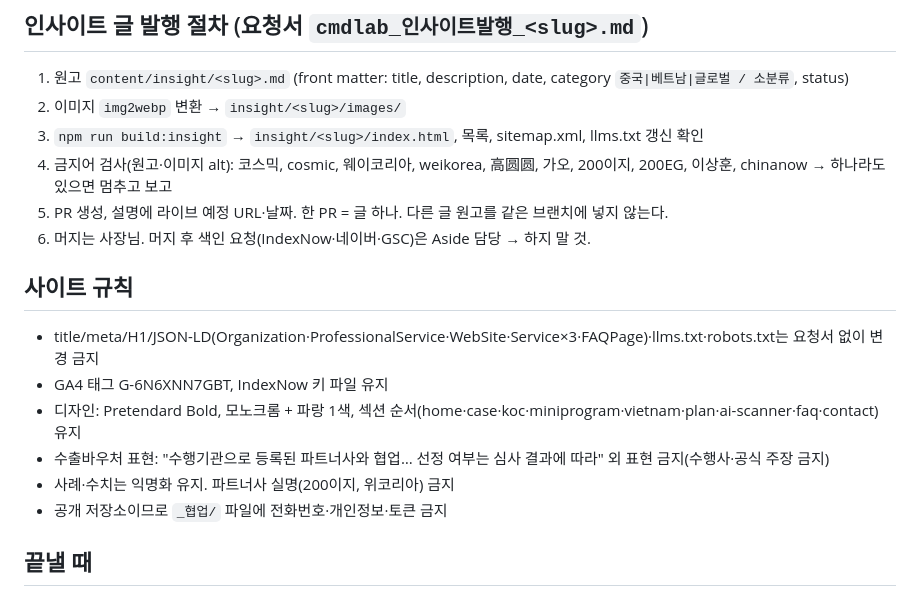
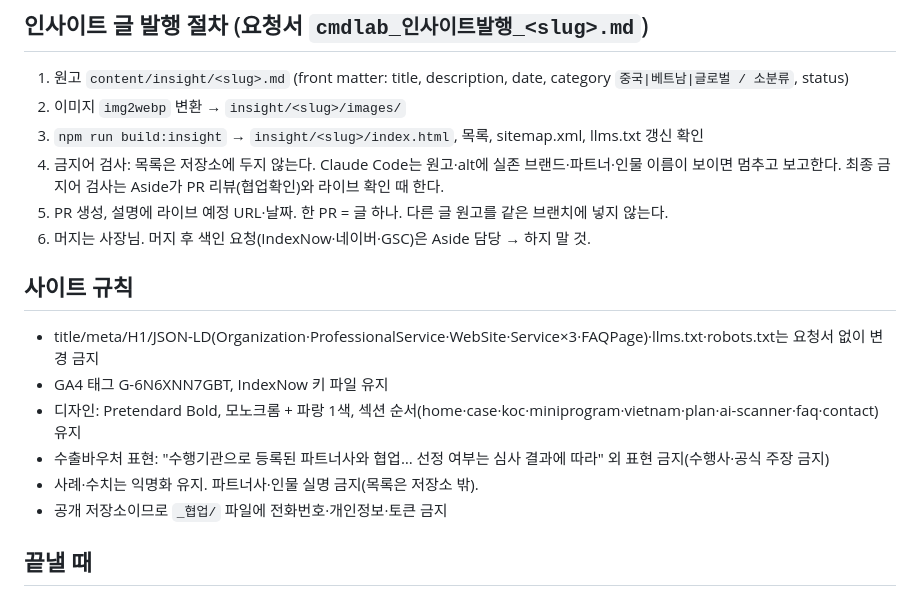
Before and after one commit to coorocket/cmdlab, a Markdown page: _협업/지침.md, the part around the change. Rendered like a GitHub page.

Commit message:
docs: _협업 지침에서 금지어 원문 제거

```diff
--- a/_협업/지침.md
+++ b/_협업/지침.md
@@ -20,7 +20,7 @@
 1. 원고 `content/insight/<slug>.md` (front matter: title, description, date, category `중국|베트남|글로벌 / 소분류`, status)
 2. 이미지 `img2webp` 변환 → `insight/<slug>/images/`
 3. `npm run build:insight` → `insight/<slug>/index.html`, 목록, sitemap.xml, llms.txt 갱신 확인
-4. 금지어 검사(원고·이미지 alt): 코스믹, cosmic, 웨이코리아, weikorea, 高圆圆, 가오, 200이지, 200EG, 이상훈, chinanow → 하나라도 있으면 멈추고 보고
+4. 금지어 검사: 목록은 저장소에 두지 않는다. Claude Code는 원고·alt에 실존 브랜드·파트너·인물 이름이 보이면 멈추고 보고한다. 최종 금지어 검사는 Aside가 PR 리뷰(협업확인)와 라이브 확인 때 한다.
 5. PR 생성, 설명에 라이브 예정 URL·날짜. 한 PR = 글 하나. 다른 글 원고를 같은 브랜치에 넣지 않는다.
 6. 머지는 사장님. 머지 후 색인 요청(IndexNow·네이버·GSC)은 Aside 담당 → 하지 말 것.
 
@@ -29,7 +29,7 @@
 - GA4 태그 G-6N6XNN7GBT, IndexNow 키 파일 유지
 - 디자인: Pretendard Bold, 모노크롬 + 파랑 1색, 섹션 순서(home·case·koc·miniprogram·vietnam·plan·ai-scanner·faq·contact) 유지
 - 수출바우처 표현: "수행기관으로 등록된 파트너사와 협업… 선정 여부는 심사 결과에 따라" 외 표현 금지(수행사·공식 주장 금지)
-- 사례·수치는 익명화 유지. 파트너사 실명(200이지, 위코리아) 금지
+- 사례·수치는 익명화 유지. 파트너사·인물 실명 금지(목록은 저장소 밖).
 - 공개 저장소이므로 `_협업/` 파일에 전화번호·개인정보·토큰 금지
 
 ## 끝낼 때
```
